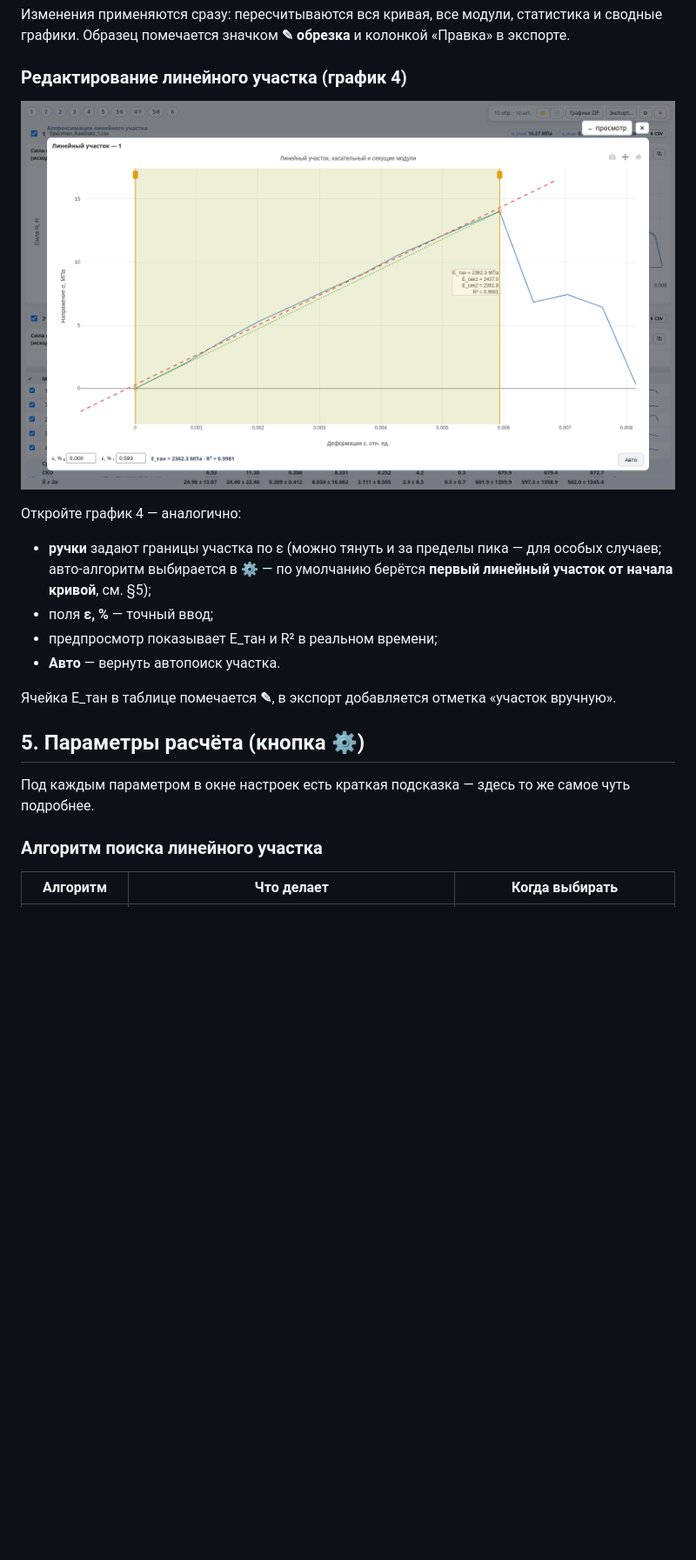
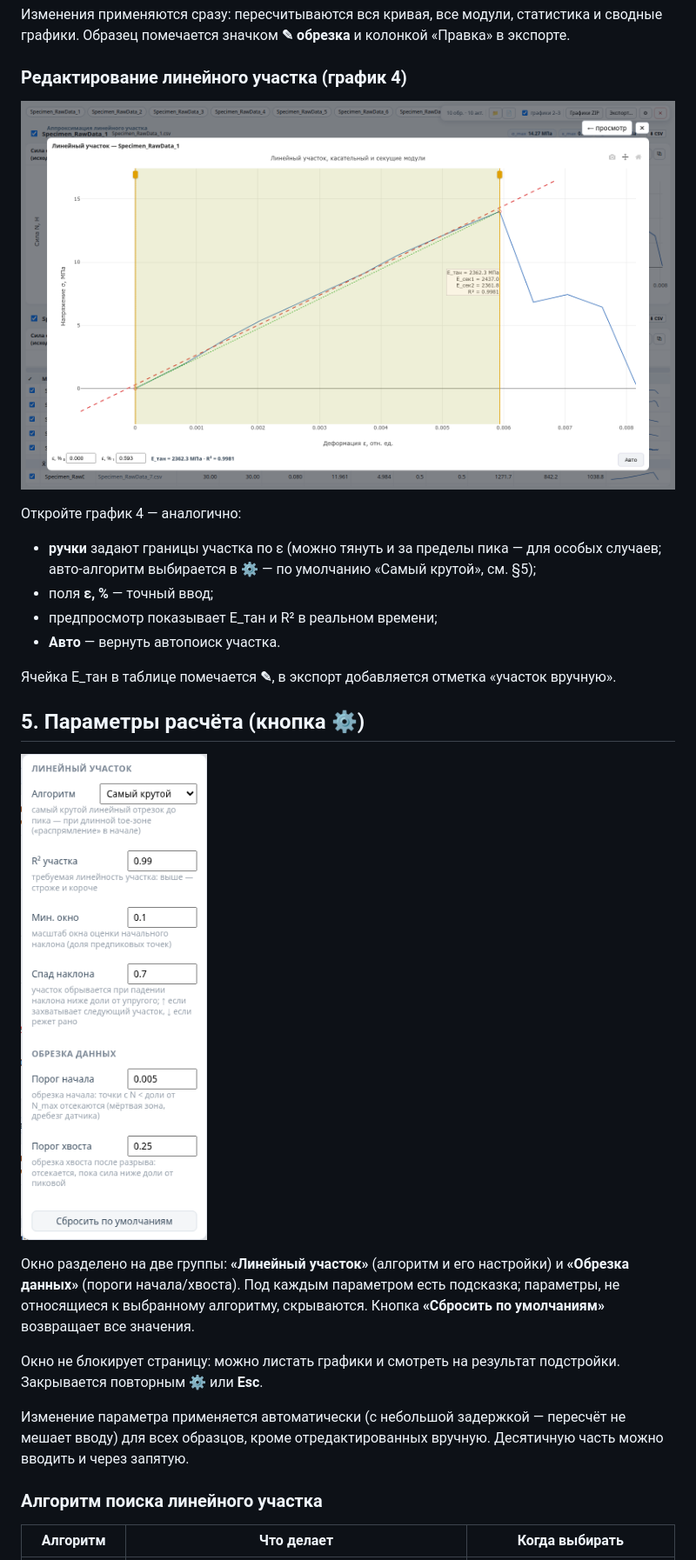
Before and after one commit to Ya4alex/instron-tensile, a Markdown page: docs/USER_GUIDE.md, the part around one of its changes. Shown at 87% size. Rendered like a GitHub page; pictures changed too: docs/screenshots/05-region-editor.png, docs/screenshots/07-params.png (added); blank space fills up the shorter version.

```diff
--- a/docs/USER_GUIDE.md
+++ b/docs/USER_GUIDE.md
@@ -123,8 +123,8 @@ N(Δl) и σ(ε).
 Откройте график 4 — аналогично:
 
 - **ручки** задают границы участка по ε (можно тянуть и за пределы пика —
-  для особых случаев; авто-алгоритм выбирается в ⚙ — по умолчанию берётся
-  **первый линейный участок от начала кривой**, см. §5);
+  для особых случаев; авто-алгоритм выбирается в ⚙ — по умолчанию
+  «Самый крутой», см. §5);
 - поля **ε, %** — точный ввод;
 - предпросмотр показывает E_тан и R² в реальном времени;
 - **Авто** — вернуть автопоиск участка.
@@ -134,8 +134,20 @@ N(Δl) и σ(ε).
 
 ## 5. Параметры расчёта (кнопка ⚙)
 
-Под каждым параметром в окне настроек есть краткая подсказка —
-здесь то же самое чуть подробнее.
+![Окно параметров: группы «Линейный участок» и «Обрезка данных»](screenshots/07-params.png)
+
+Окно разделено на две группы: **«Линейный участок»** (алгоритм и его
+настройки) и **«Обрезка данных»** (пороги начала/хвоста). Под каждым
+параметром есть подсказка; параметры, не относящиеся к выбранному
+алгоритму, скрываются. Кнопка **«Сбросить по умолчаниям»** возвращает
+все значения.
+
+Окно не блокирует страницу: можно листать графики и смотреть на
+результат подстройки. Закрывается повторным ⚙ или **Esc**.
+
+Изменение параметра применяется автоматически (с небольшой задержкой —
+пересчёт не мешает вводу) для всех образцов, кроме отредактированных
+вручную. Десятичную часть можно вводить и через запятую.
 
 ### Алгоритм поиска линейного участка
 
```
Also changed, not shown: other parts of docs/USER_GUIDE.md (+16 -17 lines), docs/screenshots/02-main.png, docs/screenshots/03-trim-editor.png, docs/screenshots/04-viewer.png, docs/screenshots/06-export.png, 5 other files.
